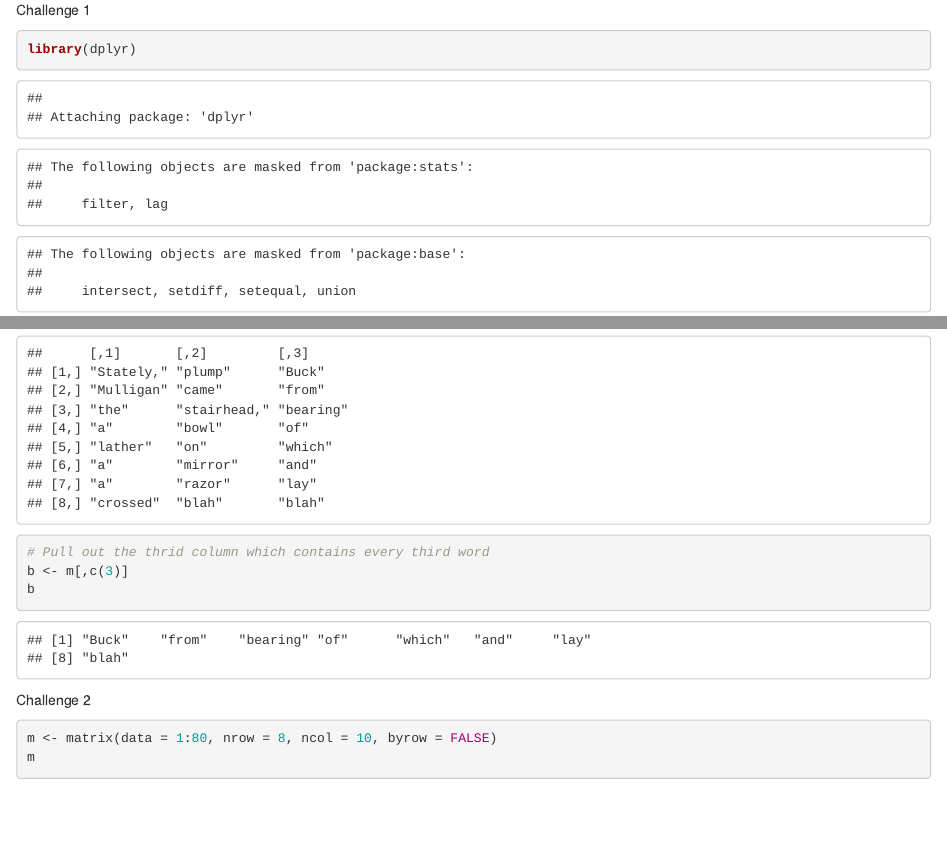
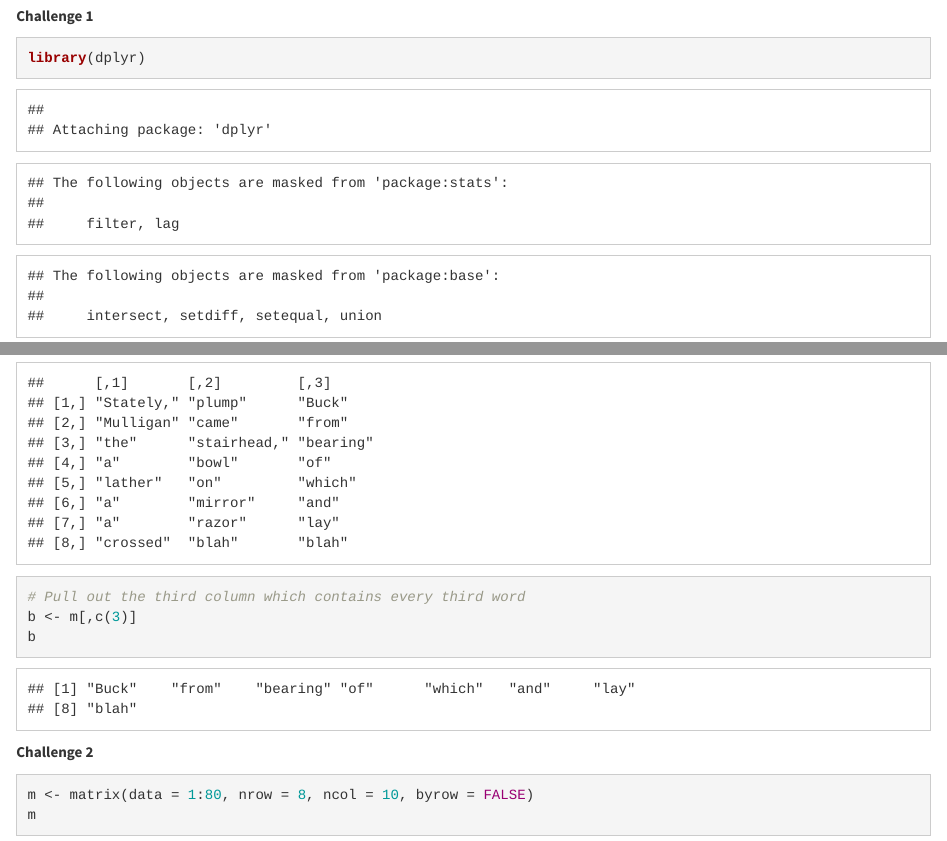
Before and after one commit to YYangEmily/Week2-repo, an R Markdown document (AN588-Week-2.Rmd): the page in a window 1100 px wide, from 180 px down, and a second part further down, joined at a grey line. The pictures show the output file AN588-Week-2.html that the author committed with the source, opened offline.

Commit message:
formating commit

````diff
--- a/AN588-Week-2.Rmd
+++ b/AN588-Week-2.Rmd
@@ -2,9 +2,9 @@
 title: "AN588-Week-2"
 author: "Emily Yang"
 date: "`r Sys.Date()`"
-theme: cerulean
-output: html_document
-
+output:
+  rmarkdown::html_document:
+    theme: cosmo
 ---
 
 ```{r setup, include=FALSE}
@@ -12,7 +12,7 @@ knitr::opts_chunk$set(echo = TRUE)
 ```
 
 ## Working with Other Data Structures
-Challenge 1
+**Challenge 1**
 
 
 ```{r Challenge 1}
@@ -28,11 +28,11 @@ x
 # Make the string into 8x3 matrix.
 m <- matrix(data = x[[1]] , nrow = 8, ncol = 3, byrow = TRUE)
 m
-# Pull out the thrid column which contains every third word
+# Pull out the third column which contains every third word
 b <- m[,c(3)]
 b
 ```
-Challenge 2
+**Challenge 2**
 ```{r Challenge 2}
 m <- matrix(data = 1:80, nrow = 8, ncol = 10, byrow = FALSE)
 m
````
Also changed, not shown: AN588-Week-2.html, AN588-Week-2.Rmd (6 more changed lines).
